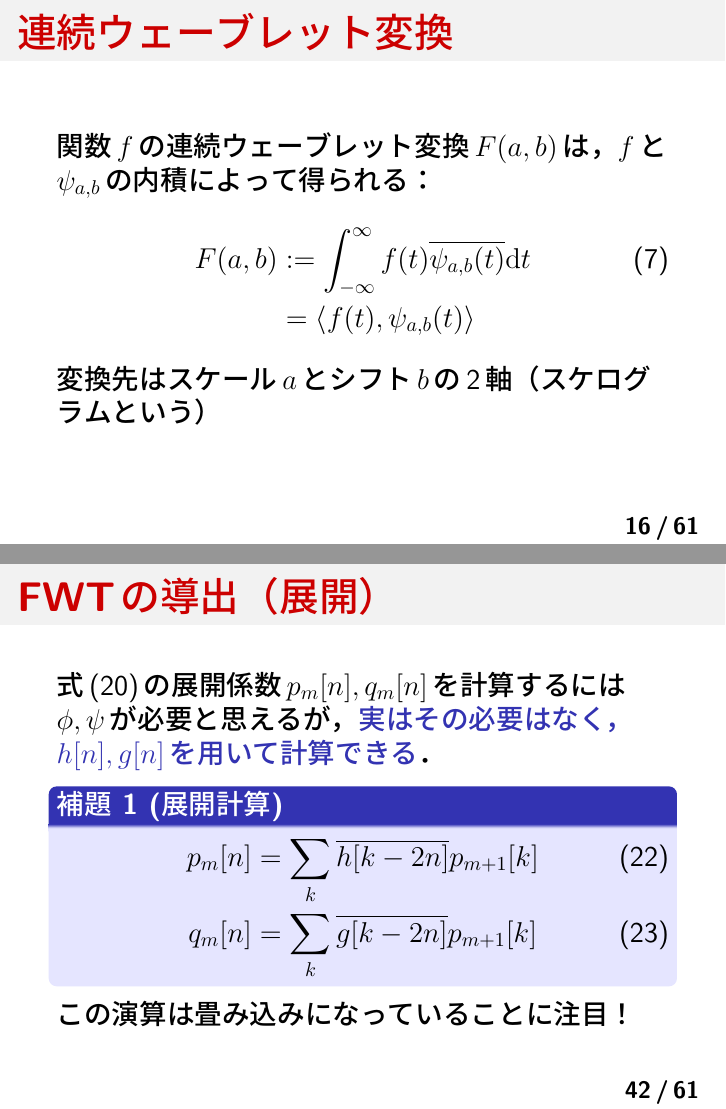
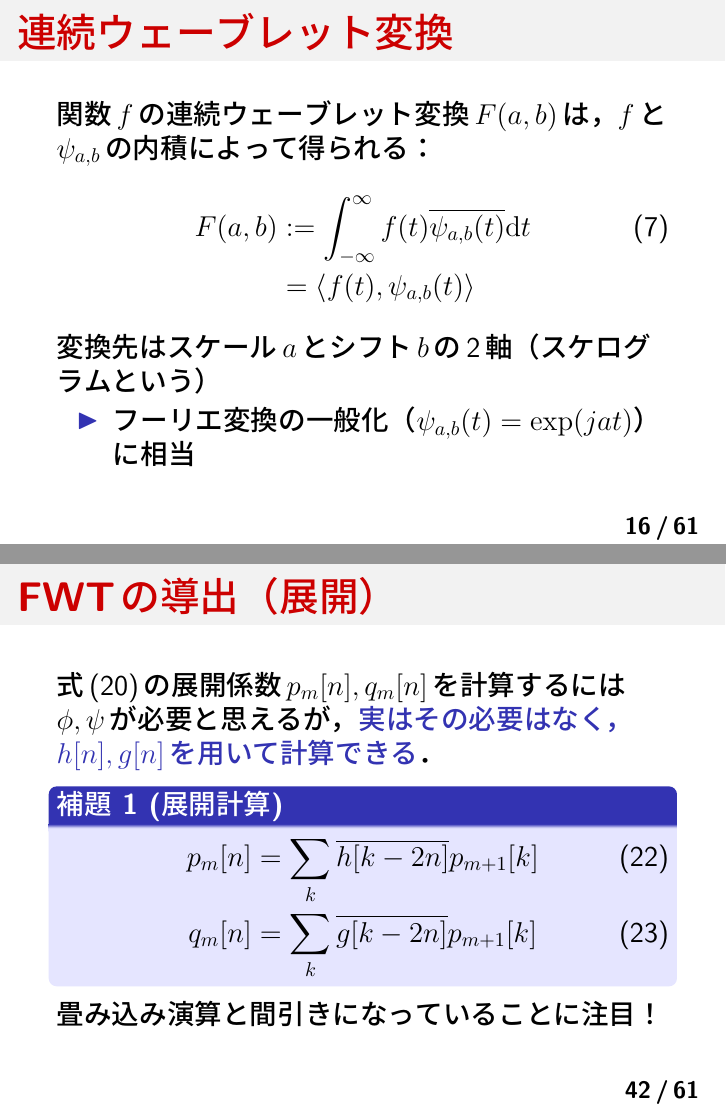
Before and after one commit to aikiriao/introduction_to_wavelet, LaTeX slides (slide/introduction_to_wavelet.tex): pages 16 and 42 of 120, joined at a grey line. The pictures show the PDF file slide/introduction_to_wavelet.pdf that the author committed with the source.

Commit message:
fix some expressions.

```diff
--- a/slide/introduction_to_wavelet.tex
+++ b/slide/introduction_to_wavelet.tex
@@ -263,6 +263,9 @@
         &= \innprod{f(t)}{\psi_{a,b}(t)} \nonumber
     \end{align}
     変換先はスケール$a$とシフト$b$の2軸（スケログラムという）
+    \begin{itemize}
+        \item フーリエ変換の一般化（$\psi_{a,b}(t) = \exp(jat)$）に相当
+    \end{itemize}
 \end{frame}
 
 \subsection{直交ウェーブレット変換}
@@ -600,7 +603,7 @@
             q_{m}[n] &= \sum_{k} \roverline{g[k - 2n]} p_{m+1}[k] \label{eq:wavelet_coef_updation}
         \end{align}
     \end{mylemma}
-    この演算は畳み込みになっていることに注目！
+    畳み込み演算と間引きになっていることに注目！
 \end{frame}
 
 \begin{frame}[c]
```
Also changed, not shown: slide/introduction_to_wavelet.pdf.
